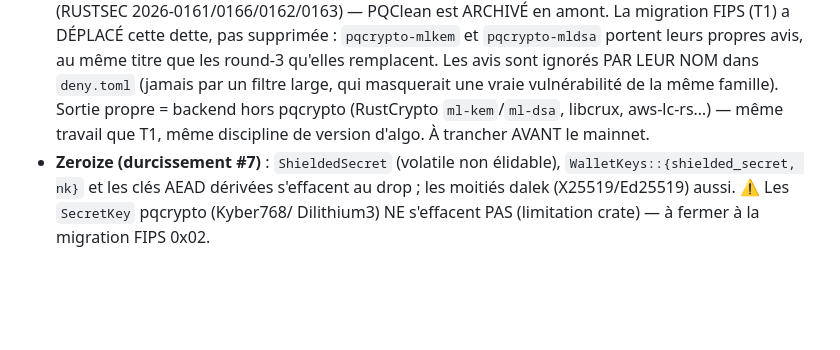
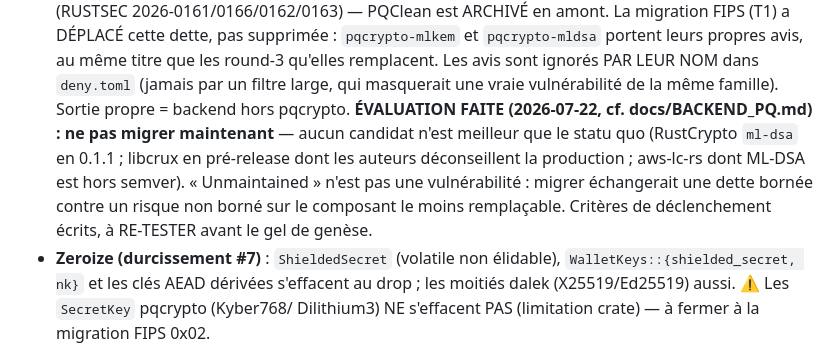
Before and after one commit to nailiwalid-del/obscura, a Markdown page: CLAUDE.md, the part around the change. GitHub-like rendering; blank space fills up the shorter version.

```diff
--- a/CLAUDE.md
+++ b/CLAUDE.md
@@ -392,9 +392,14 @@ sophistication crypto**. Reste :
   `pqcrypto-mldsa` portent leurs propres avis, au même titre que les round-3
   qu'elles remplacent. Les avis sont ignorés PAR LEUR NOM dans `deny.toml` (jamais
   par un filtre large, qui masquerait une vraie vulnérabilité de la même famille).
-  Sortie propre = backend hors pqcrypto (RustCrypto `ml-kem`/`ml-dsa`, libcrux,
-  aws-lc-rs…) — même travail que T1, même discipline de version d'algo. À trancher
-  AVANT le mainnet.
+  Sortie propre = backend hors pqcrypto. **ÉVALUATION FAITE (2026-07-22, cf.
+  docs/BACKEND_PQ.md) : ne pas migrer maintenant** — aucun candidat n'est
+  meilleur que le statu quo (RustCrypto `ml-dsa` en 0.1.1 ; libcrux en
+  pré-release dont les auteurs déconseillent la production ; aws-lc-rs dont
+  ML-DSA est hors semver). « Unmaintained » n'est pas une vulnérabilité :
+  migrer échangerait une dette bornée contre un risque non borné sur le
+  composant le moins remplaçable. Critères de déclenchement écrits, à
+  RE-TESTER avant le gel de genèse.
 - **Zeroize (durcissement #7)** : `ShieldedSecret` (volatile non élidable),
   `WalletKeys::{shielded_secret, nk}` et les clés AEAD dérivées s'effacent au drop ;
   les moitiés dalek (X25519/Ed25519) aussi. ⚠️ Les `SecretKey` pqcrypto (Kyber768/
```
Also changed, not shown: docs/BACKEND_PQ.md (added, +145 -0 lines).
